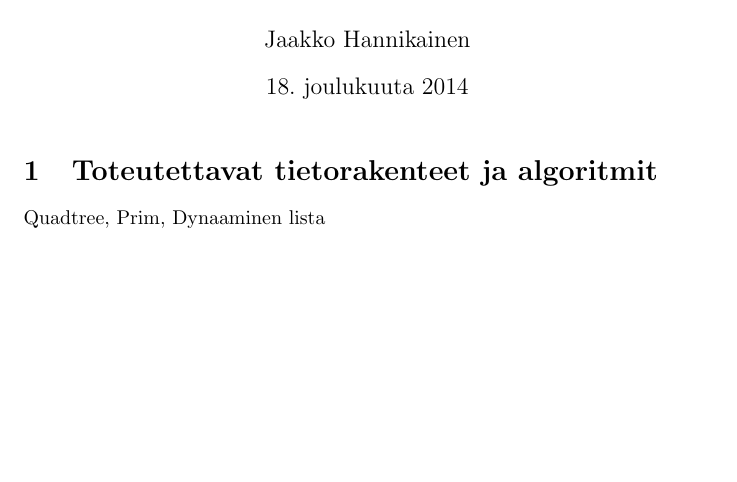
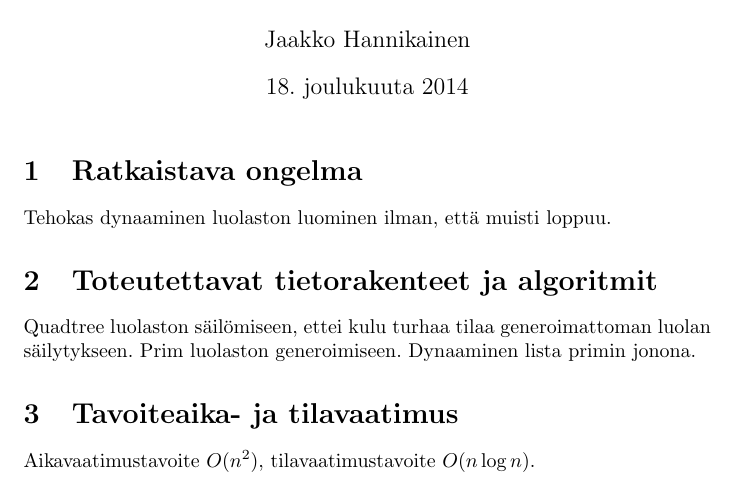
Before and after one commit to jgke/Joulu_2014-15, a LaTeX document (doc/src/maarittely.tex): part of the page, cut so that both start at the same text, the shorter picture padded with empty space. Compiled offline with pdfLaTeX.

Commit message:
more doc

```diff
--- a/doc/src/maarittely.tex
+++ b/doc/src/maarittely.tex
@@ -9,7 +9,16 @@
 \begin{document}
 \maketitle
 
+\section{Ratkaistava ongelma}
+Tehokas dynaaminen luolaston luominen ilman, että muisti loppuu.
+
 \section{Toteutettavat tietorakenteet ja algoritmit}
-Quadtree, Prim, Dynaaminen lista
+Quadtree luolaston säilömiseen, ettei kulu turhaa tilaa generoimattoman luolan
+säilytykseen.
+Prim luolaston generoimiseen.
+Dynaaminen lista primin jonona.
+
+\section{Tavoiteaika- ja tilavaatimus}
+Aikavaatimustavoite $O(n^2)$, tilavaatimustavoite $O(n \log n)$.
 
 \end{document}
```
